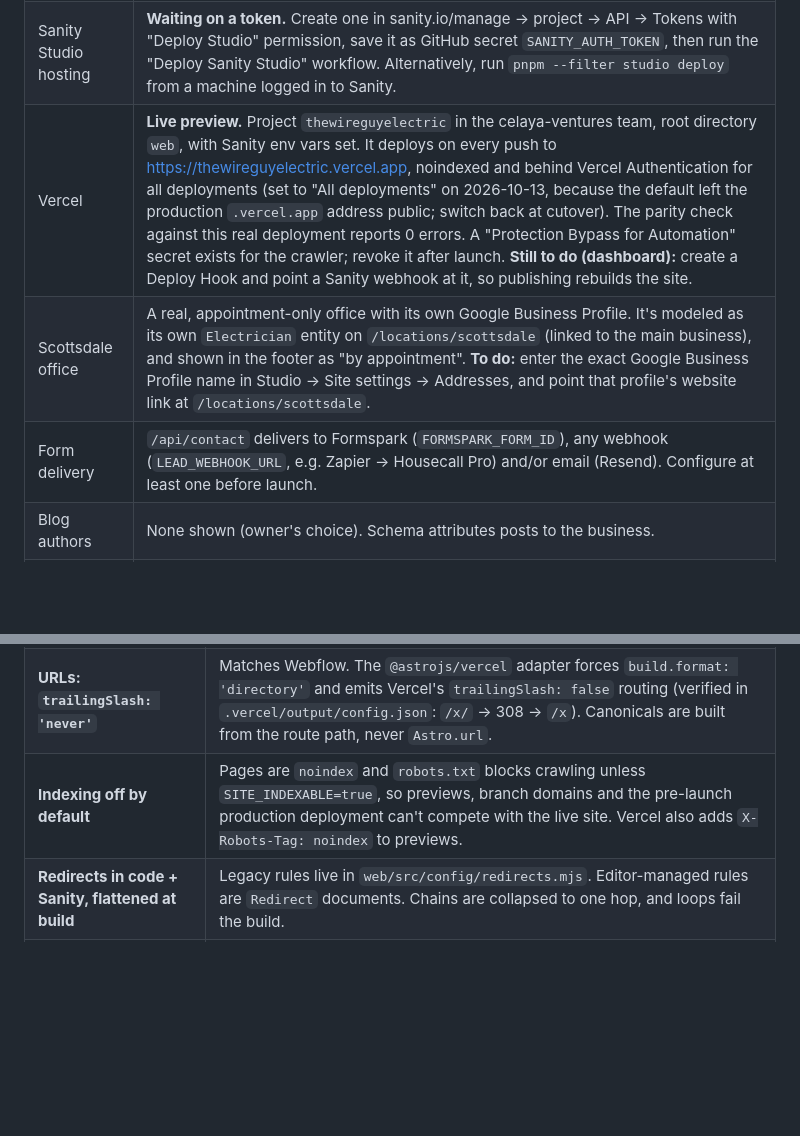
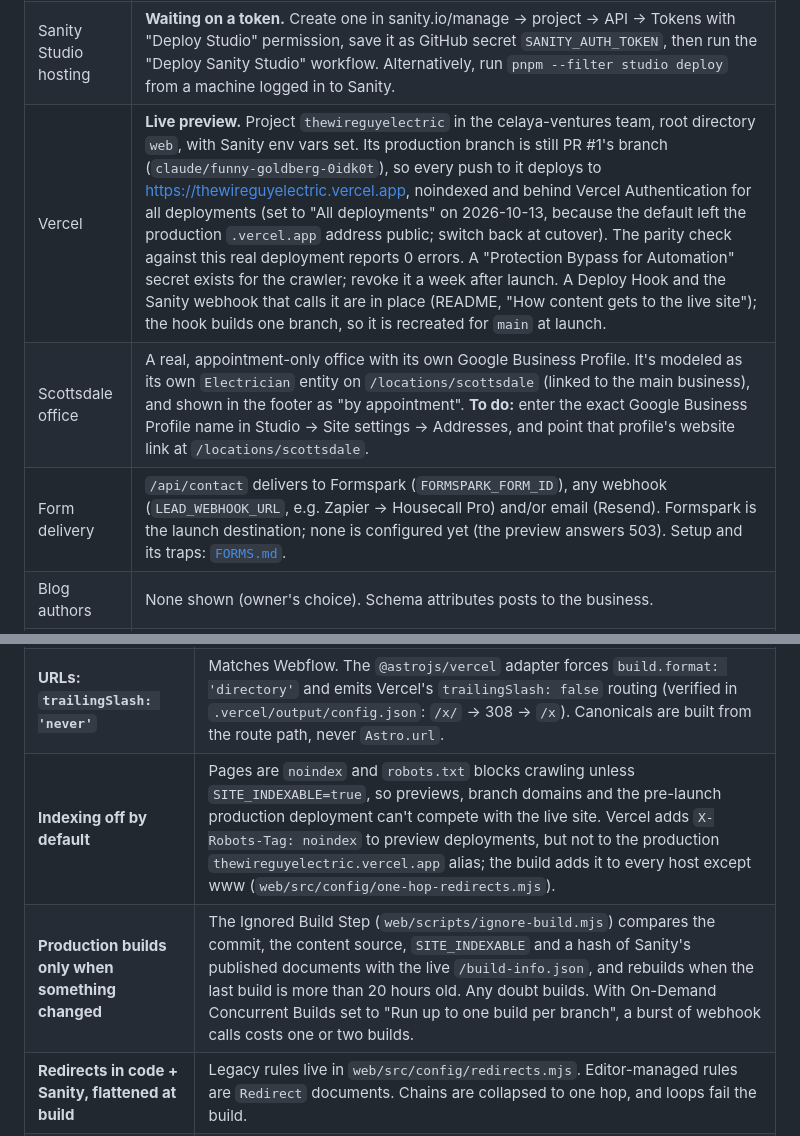
Before and after one commit to patrickcelaya/thewireguyelectric, a Markdown page: docs/MIGRATION_PLAN.md, 2 parts joined by grey strips. Drawn GitHub-style; blank space fills up the shorter version.

```diff
--- a/docs/MIGRATION_PLAN.md
+++ b/docs/MIGRATION_PLAN.md
@@ -60,9 +62,9 @@ Deliberate differences from the live site:
 | Search Console data | Pulled through OpenSEO (16 months, 107 URLs): `migration/seo-equity/gsc-pages-16mo.tsv`. 11 misspelled URLs that Google has seen and that 404 today now 301 to the right posts. |
 | Sanity project | **Created:** "The Wire Guy Electric" (`qhi2uf0l`, dataset `production`), in the Celaya Ventures org. On 2026-10-17 the redesign's content (201 documents: page sections, 46 reviews, local facts, service answers) was imported with `--replace`, after a backup export of the previous dataset. Images are on Sanity's CDN; the build output has zero references to Webflow's CDN. |
 | Sanity Studio hosting | **Waiting on a token.** Create one in sanity.io/manage → project → API → Tokens with "Deploy Studio" permission, save it as GitHub secret `SANITY_AUTH_TOKEN`, then run the "Deploy Sanity Studio" workflow. Alternatively, run `pnpm --filter studio deploy` from a machine logged in to Sanity. |
-| Vercel | **Live preview.** Project `thewireguyelectric` in the celaya-ventures team, root directory `web`, with Sanity env vars set. It deploys on every push to https://thewireguyelectric.vercel.app, noindexed and behind Vercel Authentication for all deployments (set to "All deployments" on 2026-10-13, because the default left the production `.vercel.app` address public; switch back at cutover). The parity check against this real deployment reports 0 errors. A "Protection Bypass for Automation" secret exists for the crawler; revoke it after launch. **Still to do (dashboard):** create a Deploy Hook and point a Sanity webhook at it, so publishing rebuilds the site. |
+| Vercel | **Live preview.** Project `thewireguyelectric` in the celaya-ventures team, root directory `web`, with Sanity env vars set. Its production branch is still PR #1's branch (`claude/funny-goldberg-0idk0t`), so every push to it deploys to https://thewireguyelectric.vercel.app, noindexed and behind Vercel Authentication for all deployments (set to "All deployments" on 2026-10-13, because the default left the production `.vercel.app` address public; switch back at cutover). The parity check against this real deployment reports 0 errors. A "Protection Bypass for Automation" secret exists for the crawler; revoke it a week after launch. A Deploy Hook and the Sanity webhook that calls it are in place (README, "How content gets to the live site"); the hook builds one branch, so it is recreated for `main` at launch. |
 | Scottsdale office | A real, appointment-only office with its own Google Business Profile. It's modeled as its own `Electrician` entity on `/locations/scottsdale` (linked to the main business), and shown in the footer as "by appointment". **To do:** enter the exact Google Business Profile name in Studio → Site settings → Addresses, and point that profile's website link at `/locations/scottsdale`. |
-| Form delivery | `/api/contact` delivers to Formspark (`FORMSPARK_FORM_ID`), any webhook (`LEAD_WEBHOOK_URL`, e.g. Zapier → Housecall Pro) and/or email (Resend). Configure at least one before launch. |
+| Form delivery | `/api/contact` delivers to Formspark (`FORMSPARK_FORM_ID`), any webhook (`LEAD_WEBHOOK_URL`, e.g. Zapier → Housecall Pro) and/or email (Resend). Formspark is the launch destination; none is configured yet (the preview answers 503). Setup and its traps: [`FORMS.md`](FORMS.md). |
 | Blog authors | None shown (owner's choice). Schema attributes posts to the business. |
 | Design | **Refresh.** Guardrail: presentation can change freely, but URLs, titles, meta descriptions, H1s and body copy stay identical at launch. The parity check enforces this. |
 
@@ -136,7 +150,8 @@ Pick a date outside a Google core-update rollout (check the [Search Status Dashb
 |---|---|
 | **Static output (SSG) + rebuild on publish** | Fastest possible pages and nothing to break at request time. Fewer than 200 pages build in under a minute. ISR adds cache-invalidation complexity for no SEO gain. |
 | **URLs: `trailingSlash: 'never'`** | Matches Webflow. The `@astrojs/vercel` adapter forces `build.format: 'directory'` and emits Vercel's `trailingSlash: false` routing (verified in `.vercel/output/config.json`: `/x/` → 308 → `/x`). Canonicals are built from the route path, never `Astro.url`. |
-| **Indexing off by default** | Pages are `noindex` and `robots.txt` blocks crawling unless `SITE_INDEXABLE=true`, so previews, branch domains and the pre-launch production deployment can't compete with the live site. Vercel also adds `X-Robots-Tag: noindex` to previews. |
+| **Indexing off by default** | Pages are `noindex` and `robots.txt` blocks crawling unless `SITE_INDEXABLE=true`, so previews, branch domains and the pre-launch production deployment can't compete with the live site. Vercel adds `X-Robots-Tag: noindex` to preview deployments, but not to the production `thewireguyelectric.vercel.app` alias; the build adds it to every host except www (`web/src/config/one-hop-redirects.mjs`). |
+| **Production builds only when something changed** | The Ignored Build Step (`web/scripts/ignore-build.mjs`) compares the commit, the content source, `SITE_INDEXABLE` and a hash of Sanity's published documents with the live `/build-info.json`, and rebuilds when the last build is more than 20 hours old. Any doubt builds. With On-Demand Concurrent Builds set to "Run up to one build per branch", a burst of webhook calls costs one or two builds. |
 | **Redirects in code + Sanity, flattened at build** | Legacy rules live in `web/src/config/redirects.mjs`. Editor-managed rules are `Redirect` documents. Chains are collapsed to one hop, and loops fail the build. |
 | **Images on Sanity's CDN** | `auto=format` (AVIF/WebP), responsive `srcset`, explicit width and height (no CLS). Not double-processed through Vercel Image Optimization. |
 | **Standalone Studio** (not embedded) | Sanity's recommended monorepo shape: the site bundle stays lean, and the Studio auto-updates independently. |
```
Also changed, not shown: other parts of docs/MIGRATION_PLAN.md (+47 -33 lines).
